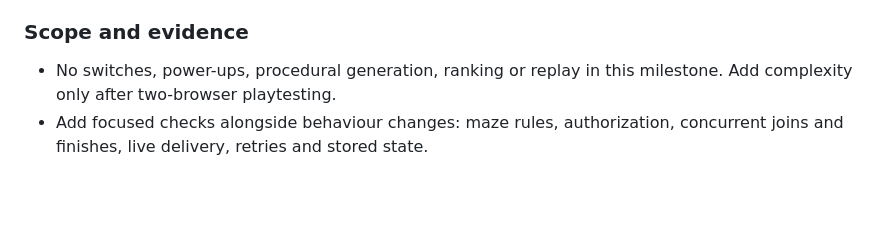
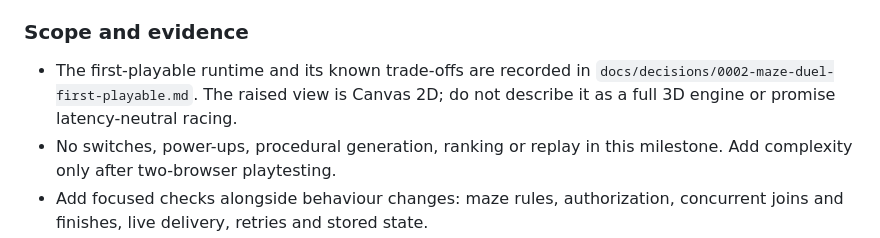
Before and after one commit to comp4020-agentic-coding-studio/comp4020-final-sharmakunal14, a Markdown page: CLAUDE.md, the part around the change. GitHub-like rendering; blank space fills up the shorter version.

Commit message:
Record Maze Duel decisions and observed verification limits

```diff
--- a/CLAUDE.md
+++ b/CLAUDE.md
@@ -38,6 +38,9 @@ the earlier Shared Space routes and data working during the transition.
 
 ### Scope and evidence
 
+- The first-playable runtime and its known trade-offs are recorded in
+  `docs/decisions/0002-maze-duel-first-playable.md`. The raised view is Canvas
+  2D; do not describe it as a full 3D engine or promise latency-neutral racing.
 - No switches, power-ups, procedural generation, ranking or replay in this
   milestone. Add complexity only after two-browser playtesting.
 - Add focused checks alongside behaviour changes: maze rules, authorization,
```
Also changed, not shown: docs/decisions/0002-maze-duel-first-playable.md (added, +66 -0 lines).
